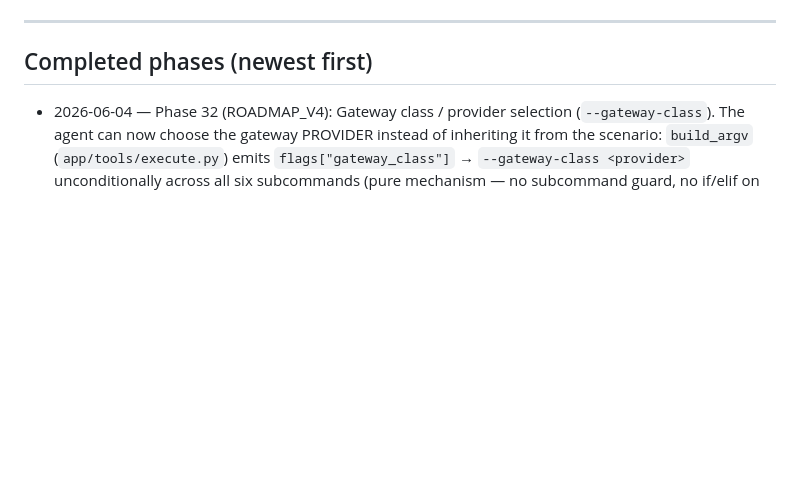
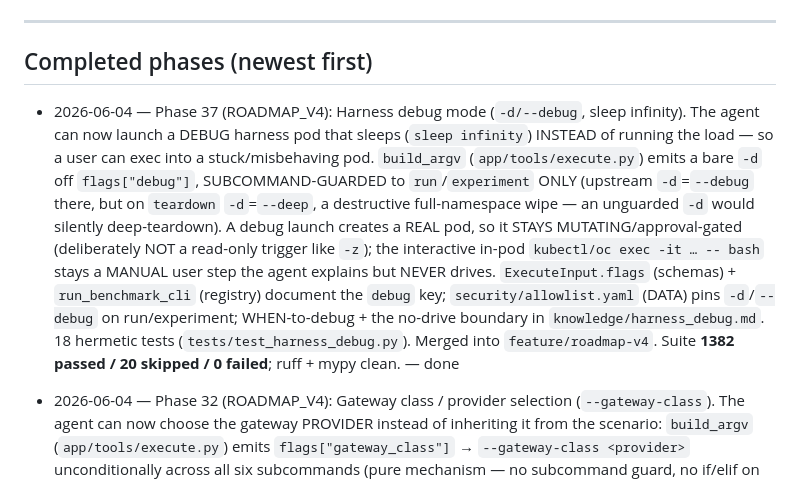
Before and after one commit to TalBenAmii/llm-d-benchmarking-agent, a Markdown page: llm-d-benchmarking-agent-project/PROGRESS.md, the part around the change. Drawn GitHub-style; blank space fills up the shorter version.

Commit message:
docs: mark Phase 37 (harness-debug) done
Co-Authored-By: Claude Opus 4.8 (1M context) <noreply@anthropic.com>

```diff
--- a/llm-d-benchmarking-agent-project/PROGRESS.md
+++ b/llm-d-benchmarking-agent-project/PROGRESS.md
@@ -13,6 +13,18 @@ history for the full per-phase narrative. ROADMAP_V4.md (Phases 27-58) is the fo
 
 ## Completed phases (newest first)
 
+- 2026-06-04 — Phase 37 (ROADMAP_V4): Harness debug mode (`-d/--debug`, sleep infinity). The agent can
+  now launch a DEBUG harness pod that sleeps (`sleep infinity`) INSTEAD of running the load — so a user
+  can exec into a stuck/misbehaving pod. `build_argv` (`app/tools/execute.py`) emits a bare `-d` off
+  `flags["debug"]`, SUBCOMMAND-GUARDED to `run`/`experiment` ONLY (upstream `-d`=`--debug` there, but on
+  `teardown` `-d`=`--deep`, a destructive full-namespace wipe — an unguarded `-d` would silently
+  deep-teardown). A debug launch creates a REAL pod, so it STAYS MUTATING/approval-gated (deliberately
+  NOT a read-only trigger like `-z`); the interactive in-pod `kubectl/oc exec -it … -- bash` stays a
+  MANUAL user step the agent explains but NEVER drives. `ExecuteInput.flags` (schemas) + `run_benchmark_cli`
+  (registry) document the `debug` key; `security/allowlist.yaml` (DATA) pins `-d`/`--debug` on run/experiment;
+  WHEN-to-debug + the no-drive boundary in `knowledge/harness_debug.md`. 18 hermetic tests
+  (`tests/test_harness_debug.py`). Merged into `feature/roadmap-v4`. Suite **1382 passed / 20 skipped /
+  0 failed**; ruff + mypy clean. — done
 - 2026-06-04 — Phase 32 (ROADMAP_V4): Gateway class / provider selection (`--gateway-class`). The
   agent can now choose the gateway PROVIDER instead of inheriting it from the scenario: `build_argv`
   (`app/tools/execute.py`) emits `flags["gateway_class"]` → `--gateway-class <provider>`
```
Also changed, not shown: llm-d-benchmarking-agent-project/ROADMAP_V4.md (+10 -1 lines), llm-d-benchmarking-agent-project/docs/BENCHMARK_FEATURE_COVERAGE.md (+3 -3 lines).
